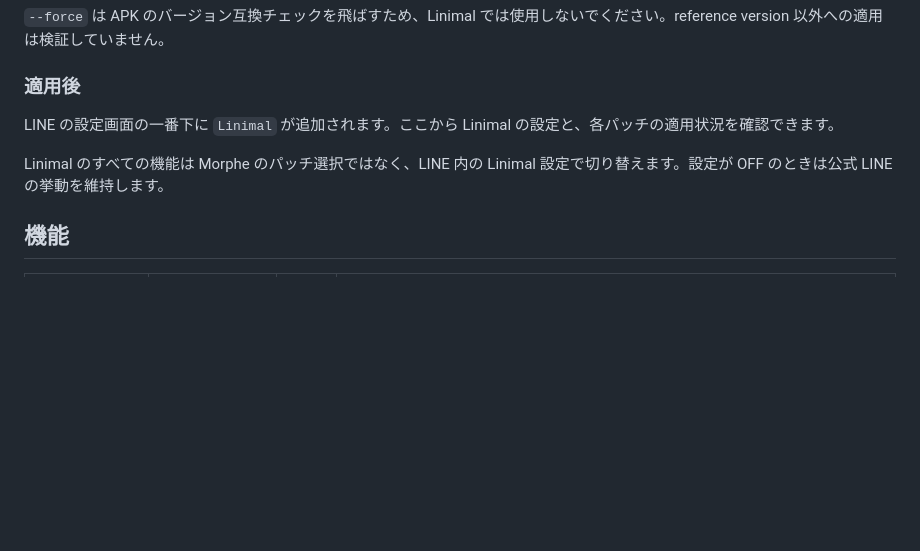
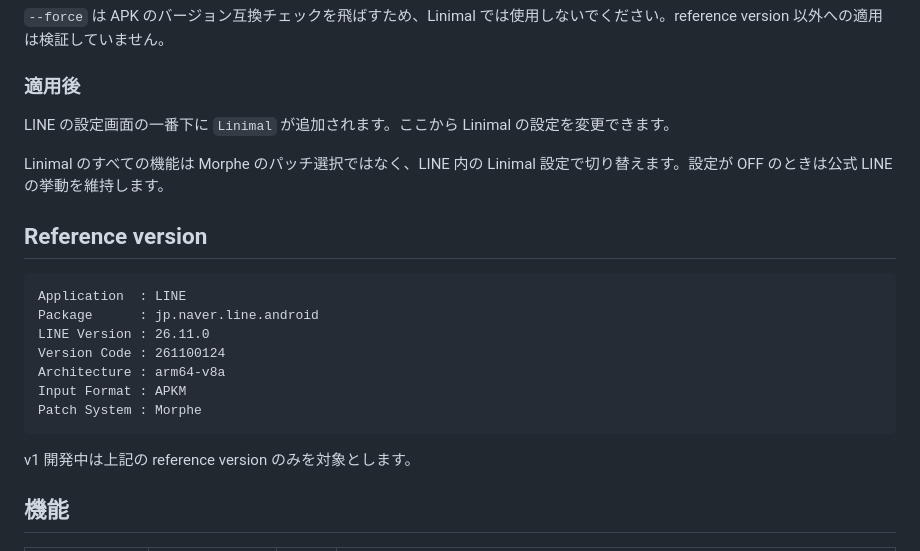
Before and after one commit to uta-a/linimal, a Markdown page: README.md, the part around one of its changes. Rendered like a GitHub page; blank space fills up the shorter version.

````diff
--- a/README.md
+++ b/README.md
@@ -83,9 +53,23 @@ Morphe Desktop は Java 21 以上を必要とします。ビルド用の Java 17
 
 ### 適用後
 
-LINE の設定画面の一番下に `Linimal` が追加されます。ここから Linimal の設定と、各パッチの適用状況を確認できます。
+LINE の設定画面の一番下に `Linimal` が追加されます。ここから Linimal の設定を変更できます。
 
 Linimal のすべての機能は Morphe のパッチ選択ではなく、LINE 内の Linimal 設定で切り替えます。設定が OFF のときは公式 LINE の挙動を維持します。
+
+## Reference version
+
+```text
+Application  : LINE
+Package      : jp.naver.line.android
+LINE Version : 26.11.0
+Version Code : 261100124
+Architecture : arm64-v8a
+Input Format : APKM
+Patch System : Morphe
+```
+
+v1 開発中は上記の reference version のみを対象とします。
 
 ## 機能
 
````
Also changed, not shown: other parts of README.md (+34 -46 lines), docs/analysis/home-feed-post-and-premium-row.md (+2 -2 lines), docs/analysis/settings-navigation.md (+10 -19 lines).
